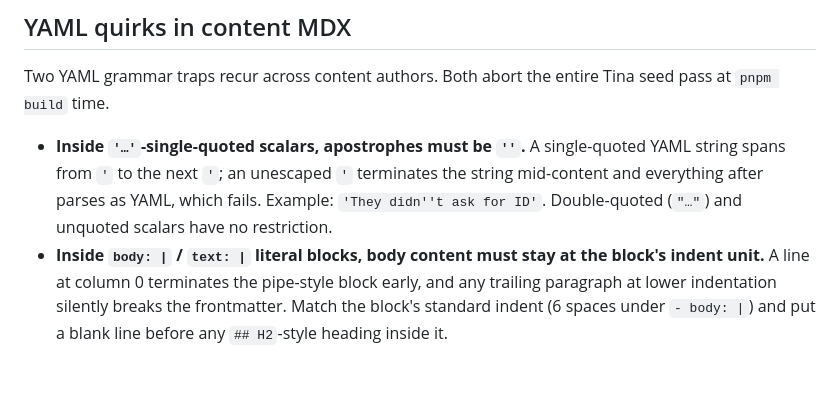
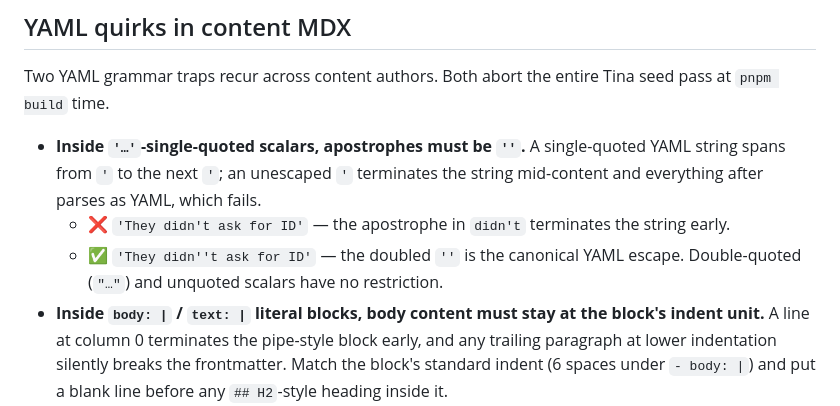
Before and after one commit to IsaacMorzy/mupla, a Markdown page: CONTEXT-cms.md, the part around the change. GitHub-like rendering; blank space fills up the shorter version.

Commit message:
Add side-by-side WRONG/RIGHT example to YAML apostrophe escape rule

```diff
--- a/CONTEXT-cms.md
+++ b/CONTEXT-cms.md
@@ -42,7 +42,10 @@ Issues raised against this context follow the `triage` skill's label vocabulary
 Two YAML grammar traps recur across content authors. Both abort the entire Tina seed pass at `pnpm build` time.
 
 - **Inside `'…'`-single-quoted scalars, apostrophes must be `''`.**
-  A single-quoted YAML string spans from `'` to the next `'`; an unescaped `'` terminates the string mid-content and everything after parses as YAML, which fails. Example: ``'They didn''t ask for ID'``. Double-quoted (`"…"`) and unquoted scalars have no restriction.
+  A single-quoted YAML string spans from `'` to the next `'`; an unescaped `'` terminates the string mid-content and everything after parses as YAML, which fails.
+  - ❌ ``'They didn't ask for ID'`` — the apostrophe in `didn't` terminates the string early.
+  - ✅ ``'They didn''t ask for ID'`` — the doubled `''` is the canonical YAML escape.
+  Double-quoted (`"…"`) and unquoted scalars have no restriction.
 - **Inside `body: |` / `text: |` literal blocks, body content must stay at the block's indent unit.**
   A line at column 0 terminates the pipe-style block early, and any trailing paragraph at lower indentation silently breaks the frontmatter. Match the block's standard indent (6 spaces under `- body: |`) and put a blank line before any `## H2`-style heading inside it.
 
```
